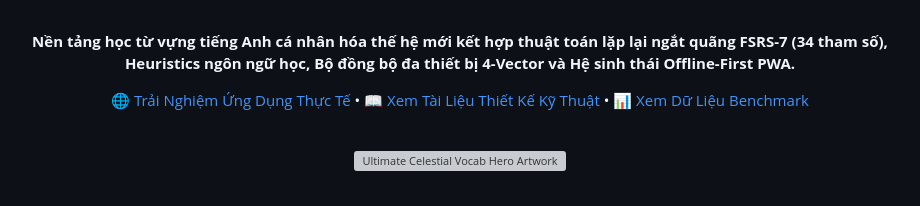
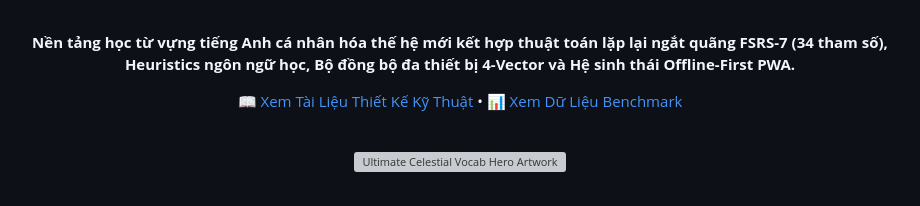
Before and after one commit to DATWY/ultimate-celestial-vocab, a Markdown page: README.md, the part around the change. GitHub-like rendering; grey boxes are pictures that could not be loaded.

Commit message:
Update README to remove application experience link
Removed the 'Trải Nghiệm Ứng Dụng Thực Tế' link from the README.

```diff
--- a/README.md
+++ b/README.md
@@ -13,7 +13,7 @@
 
 **Nền tảng học từ vựng tiếng Anh cá nhân hóa thế hệ mới kết hợp thuật toán lặp lại ngắt quãng FSRS-7 (34 tham số), Heuristics ngôn ngữ học, Bộ đồng bộ đa thiết bị 4-Vector và Hệ sinh thái Offline-First PWA.**
 
-[🌐 Trải Nghiệm Ứng Dụng Thực Tế](https://[hidden]) • [📖 Xem Tài Liệu Thiết Kế Kỹ Thuật](DESIGN_DOC.md) • [📊 Xem Dữ Liệu Benchmark](#benchmark)
+ [📖 Xem Tài Liệu Thiết Kế Kỹ Thuật](DESIGN_DOC.md) • [📊 Xem Dữ Liệu Benchmark](#benchmark)
 
 <br/>
 
```
